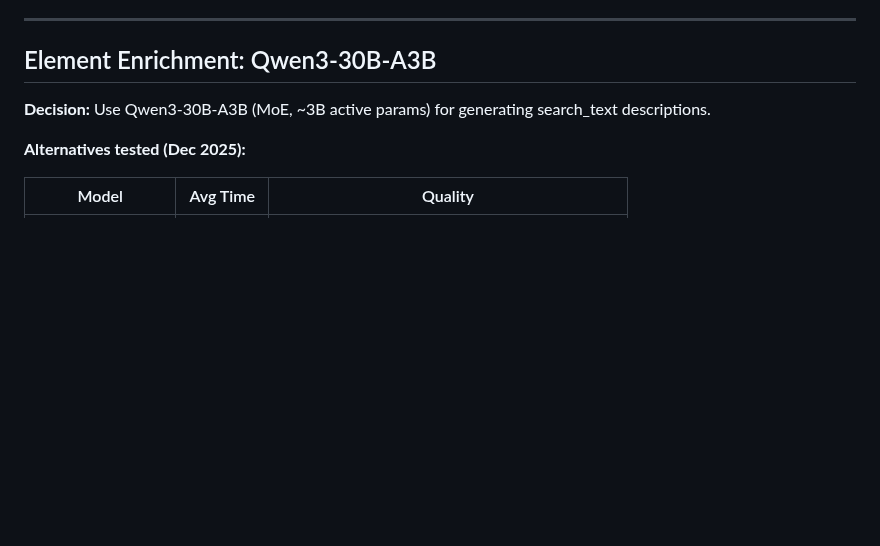
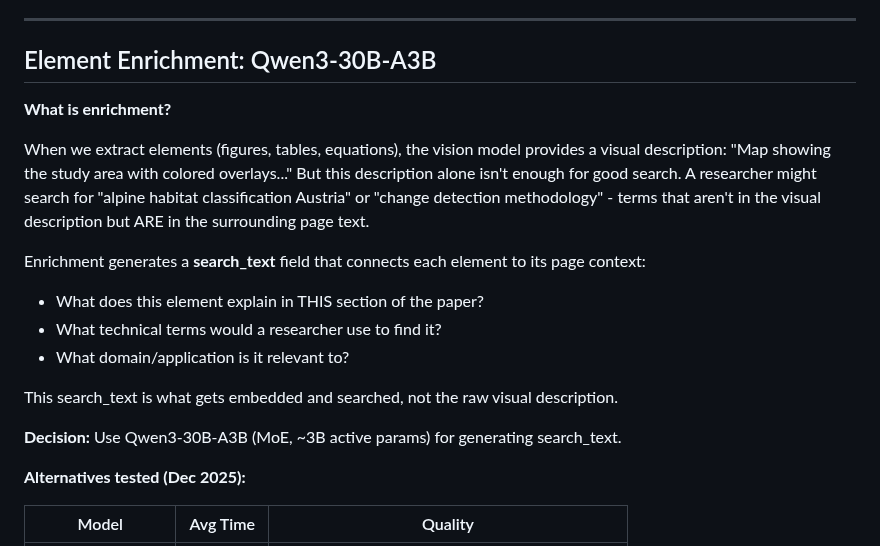
Before and after one commit to ominiverdi/osgeo-library, a Markdown page: docs/DECISIONS.md, the part around the change. GitHub-like rendering; blank space fills up the shorter version.

Commit message:
Explain what enrichment is for in DECISIONS.md

```diff
--- a/docs/DECISIONS.md
+++ b/docs/DECISIONS.md
@@ -194,7 +194,18 @@ curl http://localhost:8094/embedding \
 
 ## Element Enrichment: Qwen3-30B-A3B
 
-**Decision:** Use Qwen3-30B-A3B (MoE, ~3B active params) for generating search_text descriptions.
+**What is enrichment?**
+
+When we extract elements (figures, tables, equations), the vision model provides a visual description: "Map showing the study area with colored overlays..." But this description alone isn't enough for good search. A researcher might search for "alpine habitat classification Austria" or "change detection methodology" - terms that aren't in the visual description but ARE in the surrounding page text.
+
+Enrichment generates a **search_text** field that connects each element to its page context:
+- What does this element explain in THIS section of the paper?
+- What technical terms would a researcher use to find it?
+- What domain/application is it relevant to?
+
+This search_text is what gets embedded and searched, not the raw visual description.
+
+**Decision:** Use Qwen3-30B-A3B (MoE, ~3B active params) for generating search_text.
 
 **Alternatives tested (Dec 2025):**
 
```
